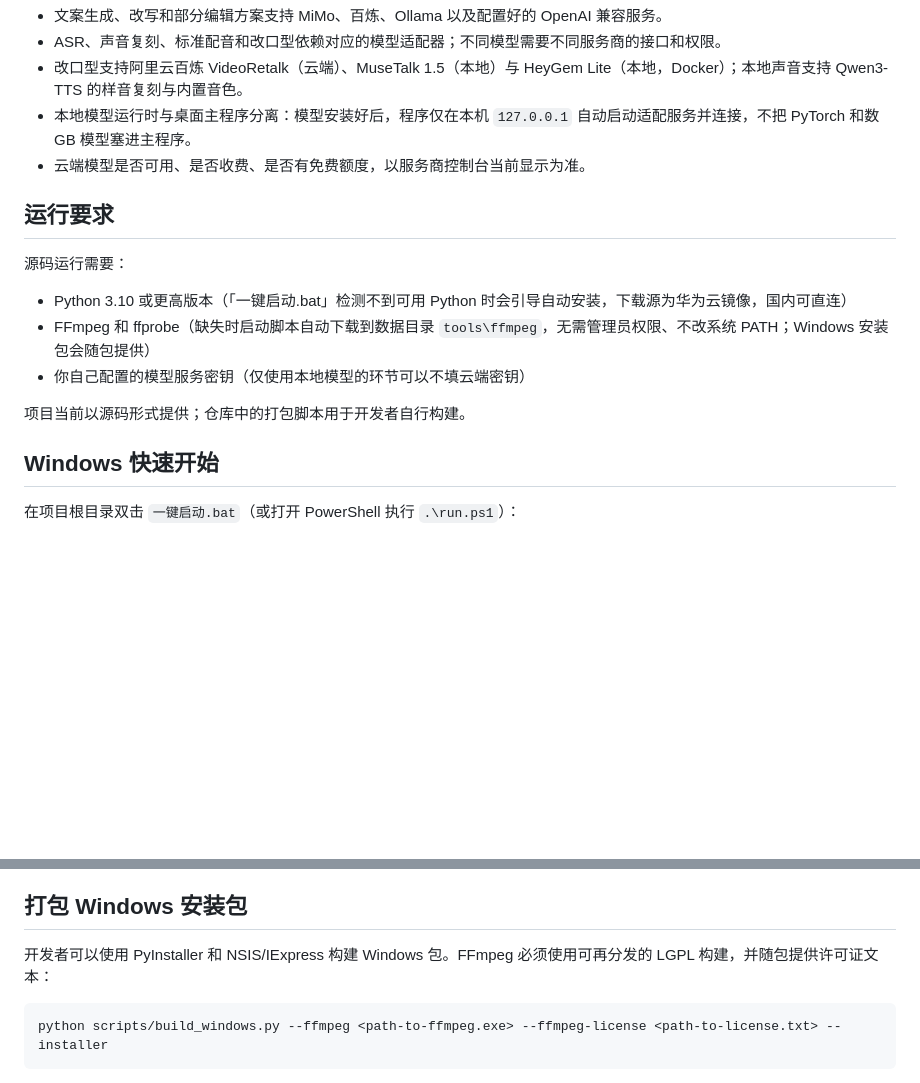
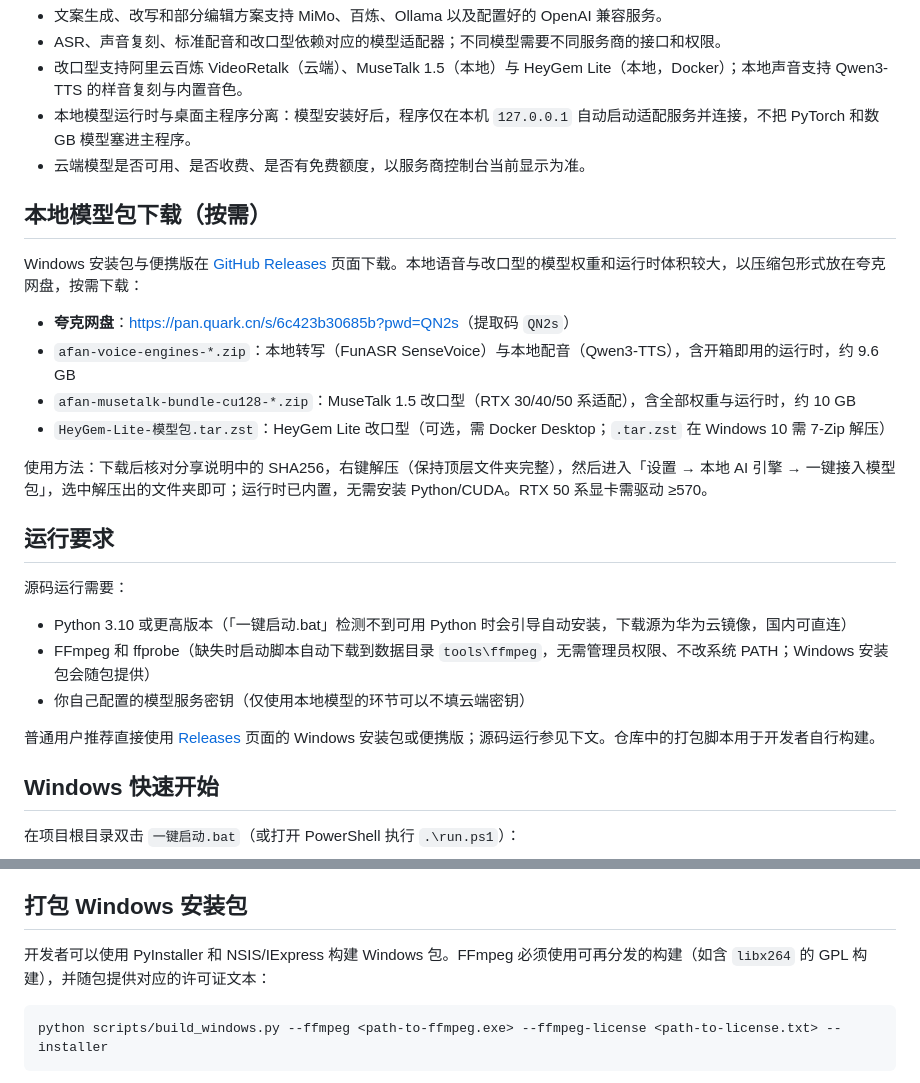
Before and after one commit to afan0012/afan-talking-video-agent, a Markdown page: README.md, 2 parts joined by grey strips. Drawn GitHub-style; blank space fills up the shorter version.

Commit message:
Add model pack download section to README

````diff
--- a/README.md
+++ b/README.md
@@ -18,6 +18,17 @@
 - 本地模型运行时与桌面主程序分离：模型安装好后，程序仅在本机 `127.0.0.1` 自动启动适配服务并连接，不把 PyTorch 和数 GB 模型塞进主程序。
 - 云端模型是否可用、是否收费、是否有免费额度，以服务商控制台当前显示为准。
 
+## 本地模型包下载（按需）
+
+Windows 安装包与便携版在 [GitHub Releases](../../releases) 页面下载。本地语音与改口型的模型权重和运行时体积较大，以压缩包形式放在夸克网盘，按需下载：
+
+- **夸克网盘**：<https://pan.quark.cn/s/6c423b30685b?pwd=QN2s>（提取码 `QN2s`）
+- `afan-voice-engines-*.zip`：本地转写（FunASR SenseVoice）与本地配音（Qwen3-TTS），含开箱即用的运行时，约 9.6 GB
+- `afan-musetalk-bundle-cu128-*.zip`：MuseTalk 1.5 改口型（RTX 30/40/50 系适配），含全部权重与运行时，约 10 GB
+- `HeyGem-Lite-模型包.tar.zst`：HeyGem Lite 改口型（可选，需 Docker Desktop；`.tar.zst` 在 Windows 10 需 7-Zip 解压）
+
+使用方法：下载后核对分享说明中的 SHA256，右键解压（保持顶层文件夹完整），然后进入「设置 → 本地 AI 引擎 → 一键接入模型包」，选中解压出的文件夹即可；运行时已内置，无需安装 Python/CUDA。RTX 50 系显卡需驱动 ≥570。
+
 ## 运行要求
 
 源码运行需要：
@@ -26,7 +37,7 @@
 - FFmpeg 和 ffprobe（缺失时启动脚本自动下载到数据目录 `tools\ffmpeg`，无需管理员权限、不改系统 PATH；Windows 安装包会随包提供）
 - 你自己配置的模型服务密钥（仅使用本地模型的环节可以不填云端密钥）
 
-项目当前以源码形式提供；仓库中的打包脚本用于开发者自行构建。
+普通用户推荐直接使用 [Releases](../../releases) 页面的 Windows 安装包或便携版；源码运行参见下文。仓库中的打包脚本用于开发者自行构建。
 
 ## Windows 快速开始
 
@@ -99,7 +110,7 @@ pytest -q
 
 ## 打包 Windows 安装包
 
-开发者可以使用 PyInstaller 和 NSIS/IExpress 构建 Windows 包。FFmpeg 必须使用可再分发的 LGPL 构建，并随包提供许可证文本：
+开发者可以使用 PyInstaller 和 NSIS/IExpress 构建 Windows 包。FFmpeg 必须使用可再分发的构建（如含 `libx264` 的 GPL 构建），并随包提供对应的许可证文本：
 
 ```powershell
 python scripts/build_windows.py --ffmpeg <path-to-ffmpeg.exe> --ffmpeg-license <path-to-license.txt> --installer
````
